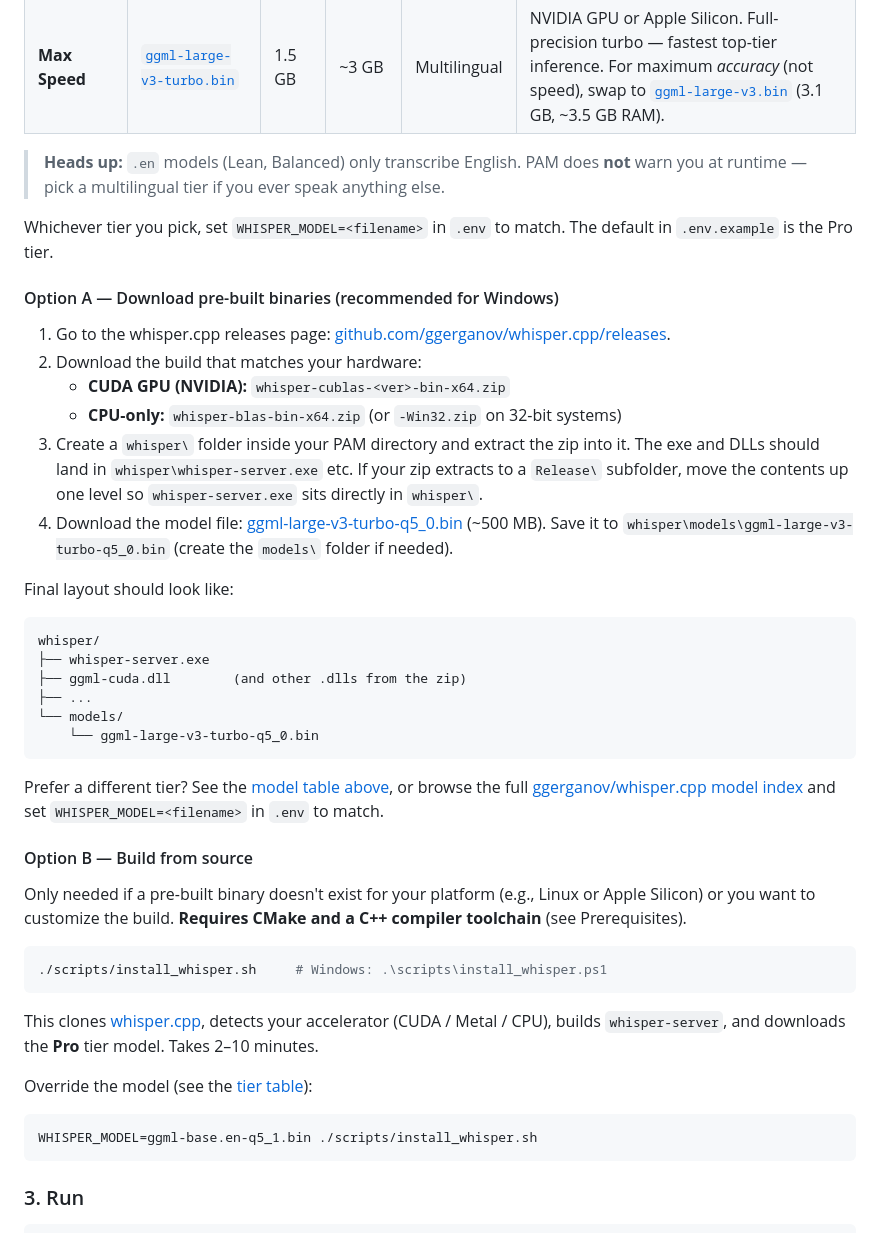
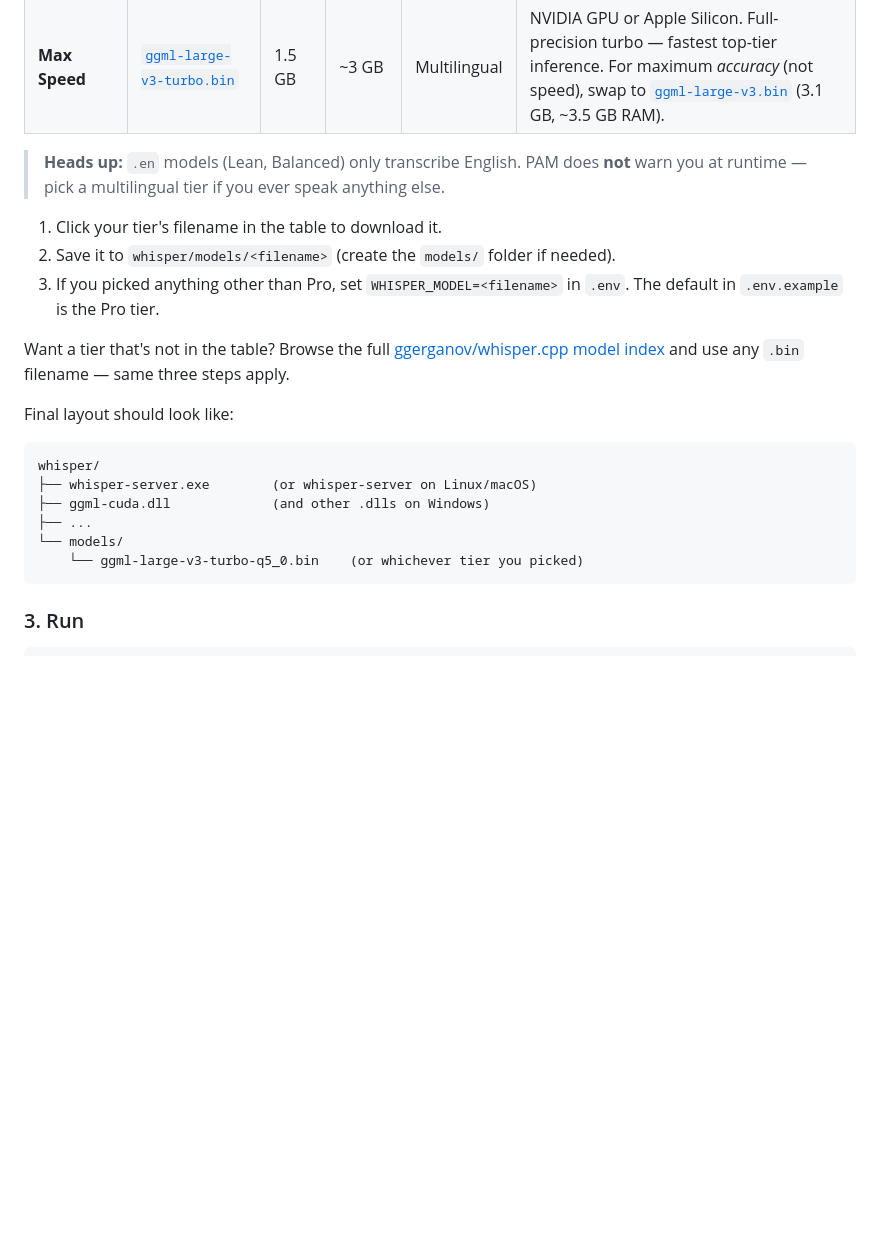
Before and after one commit to BBQHQ/pam-oss, a Markdown page: README.md, the part around one of its changes. Drawn GitHub-style; blank space fills up the shorter version.

````diff
--- a/README.md
+++ b/README.md
@@ -82,42 +109,20 @@ You have two options. **Option A is the easy path on Windows** — no compiler n
 
 > **Heads up:** `.en` models (Lean, Balanced) only transcribe English. PAM does **not** warn you at runtime — pick a multilingual tier if you ever speak anything else.
 
-Whichever tier you pick, set `WHISPER_MODEL=<filename>` in `.env` to match. The default in `.env.example` is the Pro tier.
+1. Click your tier's filename in the table to download it.
+2. Save it to `whisper/models/<filename>` (create the `models/` folder if needed).
+3. If you picked anything other than Pro, set `WHISPER_MODEL=<filename>` in `.env`. The default in `.env.example` is the Pro tier.
 
-#### Option A — Download pre-built binaries (recommended for Windows)
-
-1. Go to the whisper.cpp releases page: [github.com/ggerganov/whisper.cpp/releases](https://github.com/ggerganov/whisper.cpp/releases).
-2. Download the build that matches your hardware:
-   - **CUDA GPU (NVIDIA):** `whisper-cublas-<ver>-bin-x64.zip`
-   - **CPU-only:** `whisper-blas-bin-x64.zip` (or `-Win32.zip` on 32-bit systems)
-3. Create a `whisper\` folder inside your PAM directory and extract the zip into it. The exe and DLLs should land in `whisper\whisper-server.exe` etc. If your zip extracts to a `Release\` subfolder, move the contents up one level so `whisper-server.exe` sits directly in `whisper\`.
-4. Download the model file: [ggml-large-v3-turbo-q5_0.bin](https://huggingface.co/ggerganov/whisper.cpp/resolve/main/ggml-large-v3-turbo-q5_0.bin) (~500 MB). Save it to `whisper\models\ggml-large-v3-turbo-q5_0.bin` (create the `models\` folder if needed).
+Want a tier that's not in the table? Browse the full [ggerganov/whisper.cpp model index](https://huggingface.co/ggerganov/whisper.cpp/tree/main) and use any `.bin` filename — same three steps apply.
 
 Final layout should look like:
 ```
 whisper/
-├── whisper-server.exe
-├── ggml-cuda.dll        (and other .dlls from the zip)
+├── whisper-server.exe        (or whisper-server on Linux/macOS)
+├── ggml-cuda.dll             (and other .dlls on Windows)
 ├── ...
 └── models/
-    └── ggml-large-v3-turbo-q5_0.bin
-```
-
-Prefer a different tier? See the [model table above](#pick-your-model), or browse the full [ggerganov/whisper.cpp model index](https://huggingface.co/ggerganov/whisper.cpp/tree/main) and set `WHISPER_MODEL=<filename>` in `.env` to match.
-
-#### Option B — Build from source
-
-Only needed if a pre-built binary doesn't exist for your platform (e.g., Linux or Apple Silicon) or you want to customize the build. **Requires CMake and a C++ compiler toolchain** (see Prerequisites).
-
-```bash
-./scripts/install_whisper.sh     # Windows: .\scripts\install_whisper.ps1
-```
-
-This clones [whisper.cpp](https://github.com/ggerganov/whisper.cpp), detects your accelerator (CUDA / Metal / CPU), builds `whisper-server`, and downloads the **Pro** tier model. Takes 2–10 minutes.
-
-Override the model (see the [tier table](#pick-your-model)):
-```bash
-WHISPER_MODEL=ggml-base.en-q5_1.bin ./scripts/install_whisper.sh
+    └── ggml-large-v3-turbo-q5_0.bin    (or whichever tier you picked)
 ```
 
 ### 3. Run
````
Also changed, not shown: other parts of README.md (+30 -3 lines).
